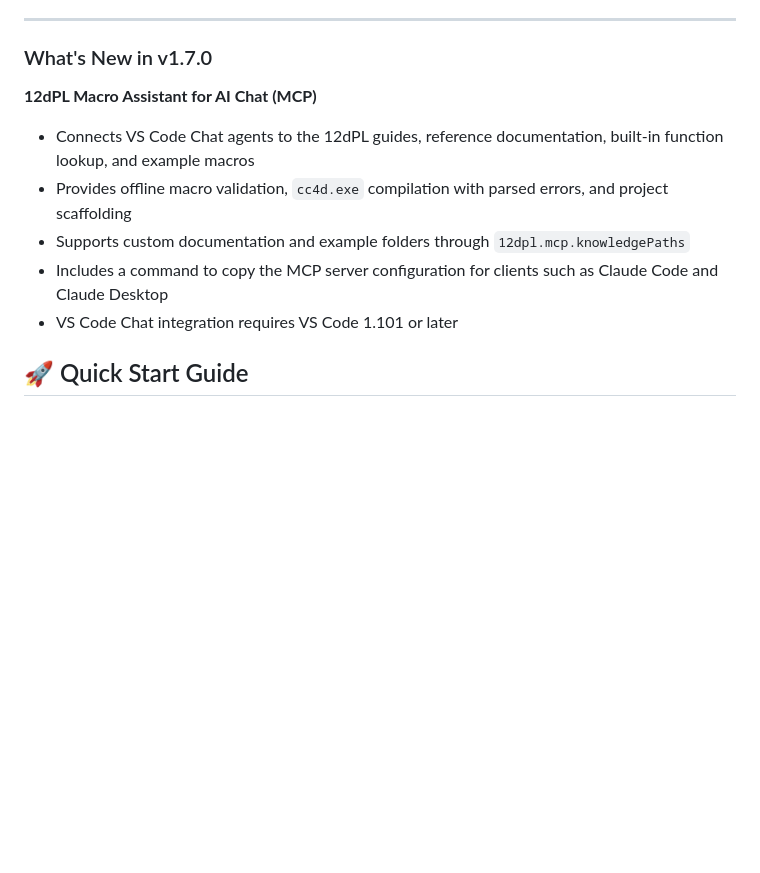
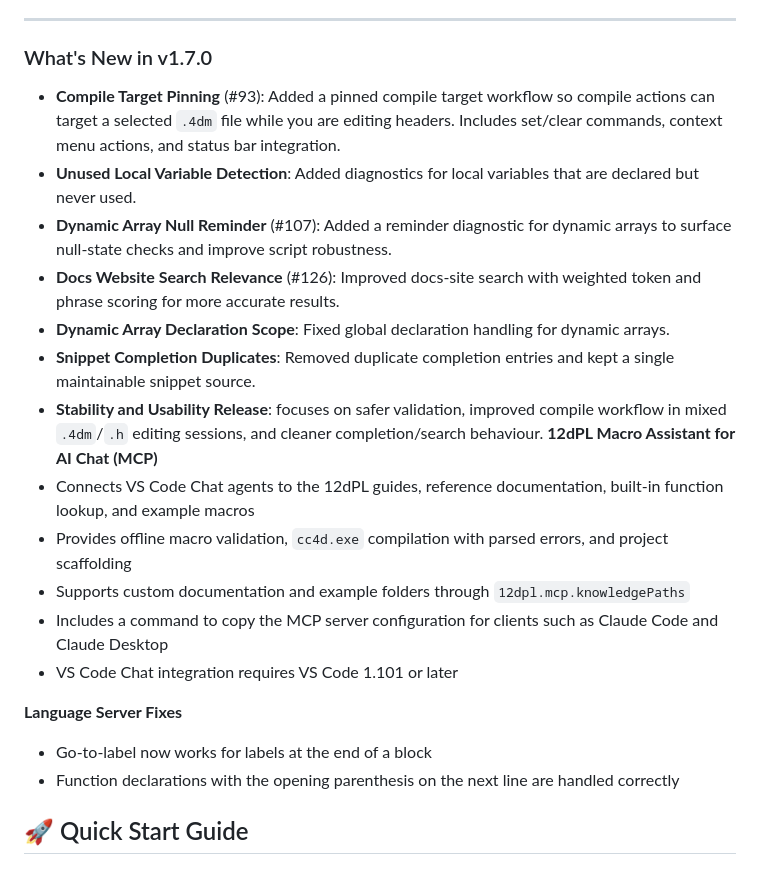
Before and after one commit to ben-nightworks/12dpl-lang-server, a Markdown page: README.md, the part around the change. Rendered like a GitHub page; blank space fills up the shorter version.

Commit message:
Updated readme and changelog for v1.7.0

```diff
--- a/README.md
+++ b/README.md
@@ -51,12 +51,23 @@ This repository’s documentation is split into the following Markdown files:
 
 ### What's New in v1.7.0
 
+- **Compile Target Pinning** (#93): Added a pinned compile target workflow so compile actions can target a selected `.4dm` file while you are editing headers. Includes set/clear commands, context menu actions, and status bar integration.
+- **Unused Local Variable Detection**: Added diagnostics for local variables that are declared but never used.
+- **Dynamic Array Null Reminder** (#107): Added a reminder diagnostic for dynamic arrays to surface null-state checks and improve script robustness.
+- **Docs Website Search Relevance** (#126): Improved docs-site search with weighted token and phrase scoring for more accurate results.
+- **Dynamic Array Declaration Scope**: Fixed global declaration handling for dynamic arrays.
+- **Snippet Completion Duplicates**: Removed duplicate completion entries and kept a single maintainable snippet source.
+- **Stability and Usability Release**: focuses on safer validation, improved compile workflow in mixed `.4dm`/`.h` editing sessions, and cleaner completion/search behaviour.
 **12dPL Macro Assistant for AI Chat (MCP)**
 - Connects VS Code Chat agents to the 12dPL guides, reference documentation, built-in function lookup, and example macros
 - Provides offline macro validation, `cc4d.exe` compilation with parsed errors, and project scaffolding
 - Supports custom documentation and example folders through `12dpl.mcp.knowledgePaths`
 - Includes a command to copy the MCP server configuration for clients such as Claude Code and Claude Desktop
 - VS Code Chat integration requires VS Code 1.101 or later
+
+**Language Server Fixes**
+- Go-to-label now works for labels at the end of a block
+- Function declarations with the opening parenthesis on the next line are handled correctly
 
 
 
```
Also changed, not shown: CHANGELOG.md (+4 -0 lines).
